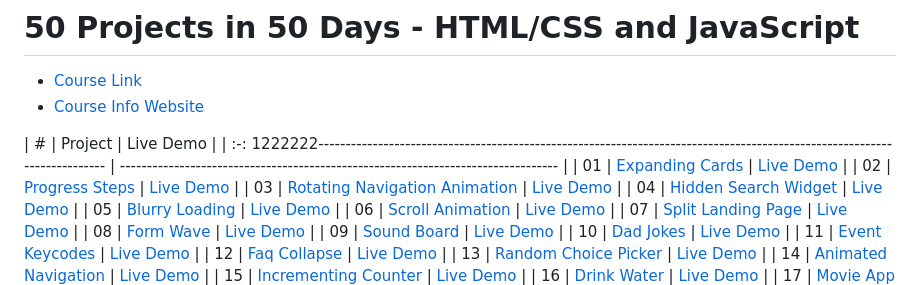
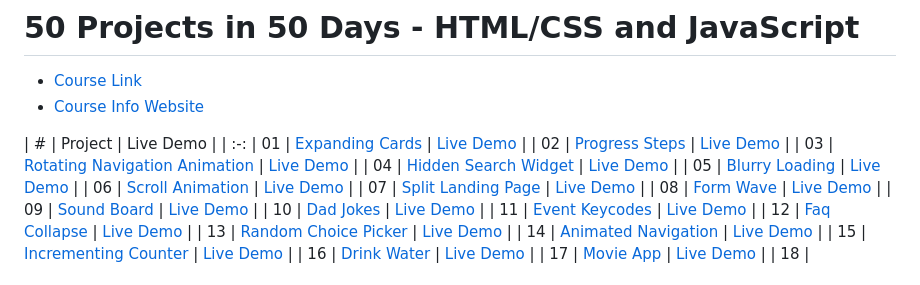
Before and after one commit to cj-threeleaf/50projects50days, a Markdown page: README.md, the part around the change. Rendered like a GitHub page.

```diff
--- a/README.md
+++ b/README.md
@@ -4,7 +4,7 @@
 - [Course Info Website](https://50projects50days.com)
 
 | # | Project | Live Demo |
-| :-: 1222222------------------------------------------------------------------------------------------------------------------------- | --------------------------------------------------------------------------------- |
+| :-:
 | 01 | [Expanding Cards](https://github.com/bradtraversy/50projects50days/tree/master/expanding-cards) | [Live Demo](https://50projects50days.com/projects/expanding-cards/) |
 | 02 | [Progress Steps](https://github.com/bradtraversy/50projects50days/tree/master/progress-steps) | [Live Demo](https://50projects50days.com/projects/progress-steps/) |
 | 03 | [Rotating Navigation Animation](https://github.com/bradtraversy/50projects50days/tree/master/rotating-nav-animation) | [Live Demo](https://50projects50days.com/projects/rotating-navigation-animation/) |
```
